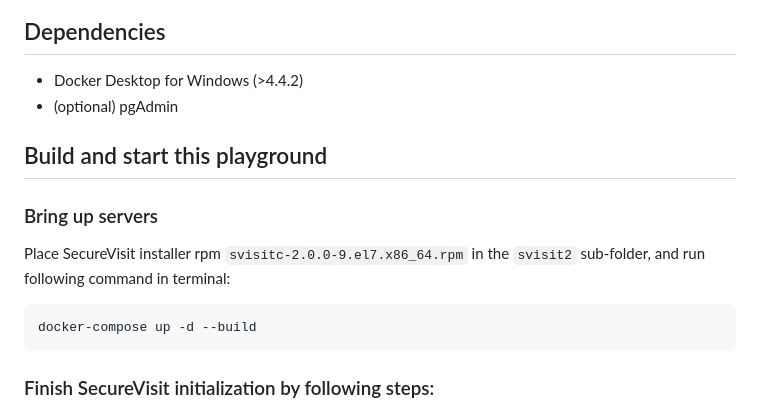
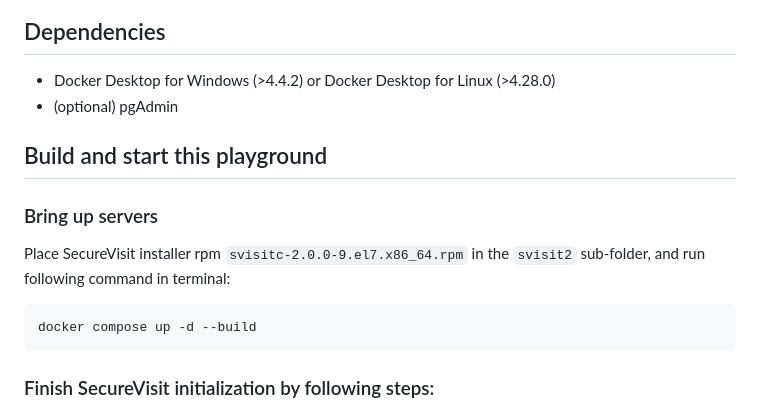
Before and after one commit to feitianjapanlee/centos7sv2, a Markdown page: README.md, the part around the change. Rendered like a GitHub page.

Commit message:
docker version

````diff
--- a/README.md
+++ b/README.md
@@ -23,14 +23,14 @@ graph LR
   BE ~~~|"Backend container"|BE
 ```
 ## Dependencies
-- Docker Desktop for Windows (>4.4.2)
+- Docker Desktop for Windows (>4.4.2) or Docker Desktop for Linux (>4.28.0)
 - (optional) pgAdmin
 
 ## Build and start this playground
 ### Bring up servers
 Place SecureVisit installer rpm `svisitc-2.0.0-9.el7.x86_64.rpm` in the `svisit2` sub-folder, and run following command in terminal:
 ```bash
-docker-compose up -d --build
+docker compose up -d --build
 ```
 ### Finish SecureVisit initialization by following steps:
 - SecureVisit installation contains some interactive steps, so open another terminal and attach to the svisit2 container like following.
````
